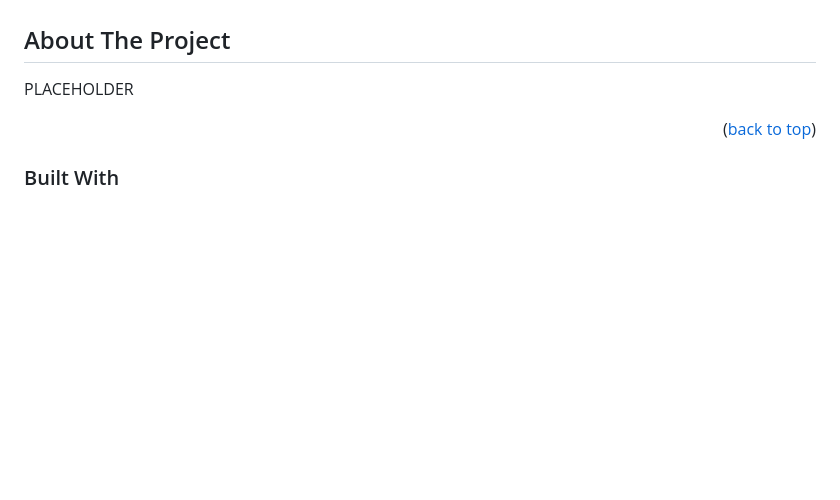
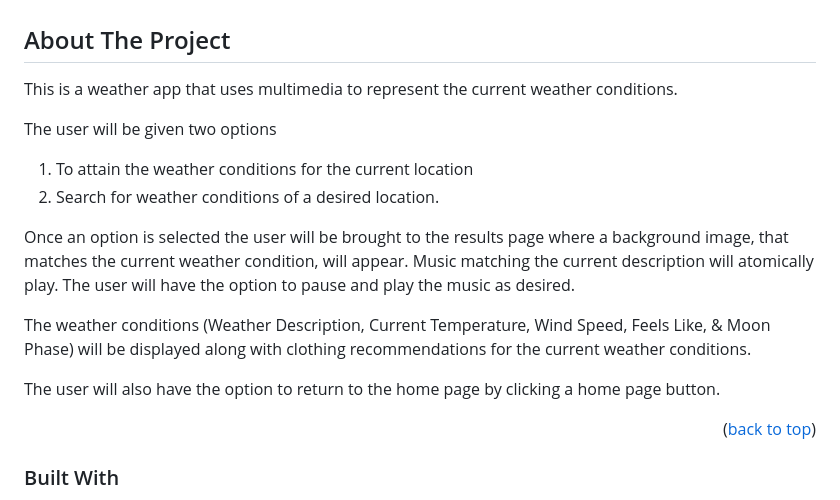
Before and after one commit to AhmedTurkiii/interactiveAI-weather-webapp, a Markdown page: README.md, the part around the change. GitHub-like rendering; folded sections open; blank space fills up the shorter version.

Commit message:
Update README.md
added description

```diff
--- a/README.md
+++ b/README.md
@@ -51,7 +51,18 @@ Weather updates for otters
 
 <!-- ABOUT THE PROJECT -->
 ## About The Project
-PLACEHOLDER
+This is a  weather app that uses multimedia to represent the current weather conditions.
+
+The user will be given two options
+1. To attain the weather conditions for the current location
+2. Search for weather conditions of a desired location.
+
+Once an option is selected the user will be brought to the results page where a background image, that matches the current weather condition, will appear. Music matching the current description will atomically play.
+The user will have the option to pause and play the music as desired.
+
+The weather conditions (Weather Description, Current Temperature, Wind Speed, Feels Like, & Moon Phase) will be displayed along with clothing recommendations for the current weather conditions.
+
+The user will also have the option to return to the home page by clicking a home page button.
 
 
 <p align="right">(<a href="#readme-top">back to top</a>)</p>
```
